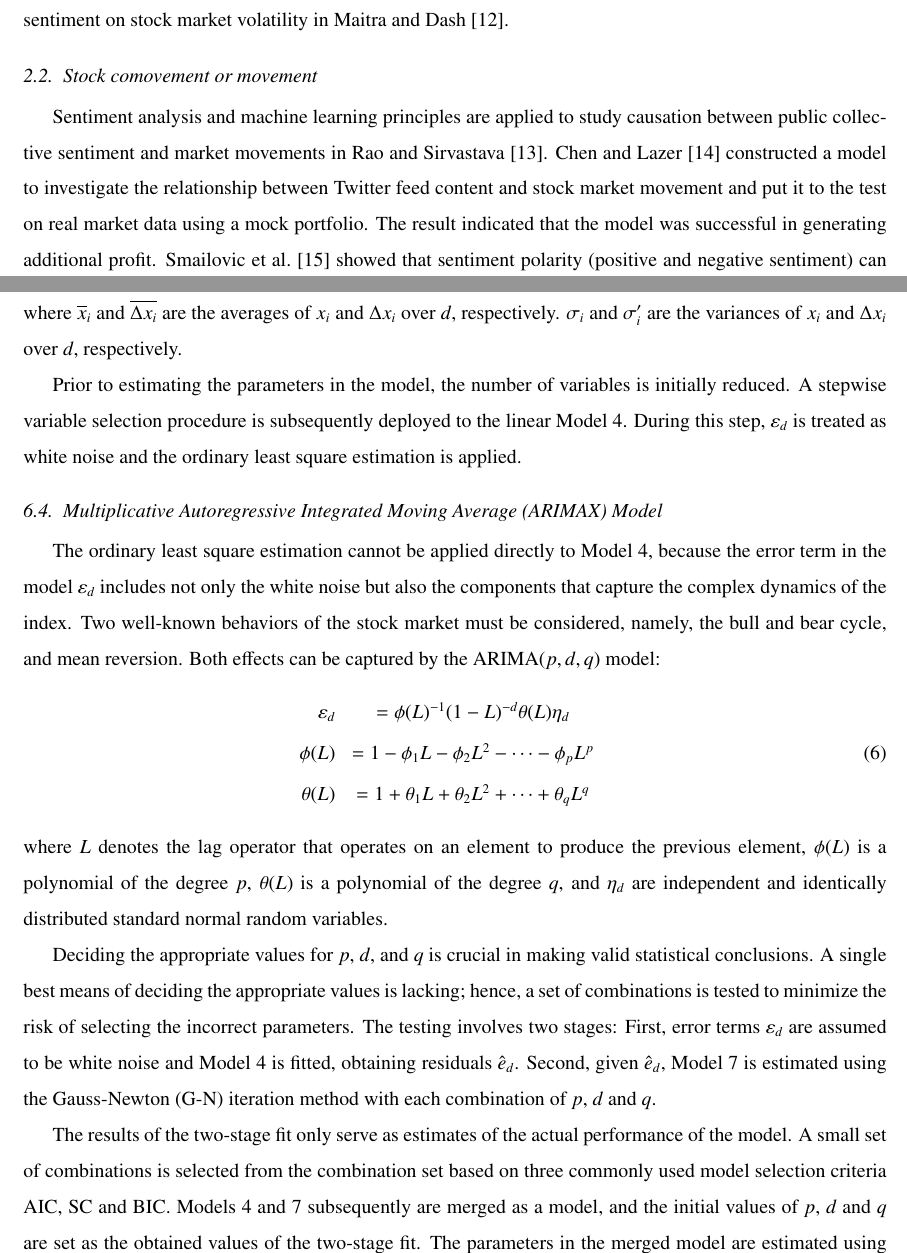
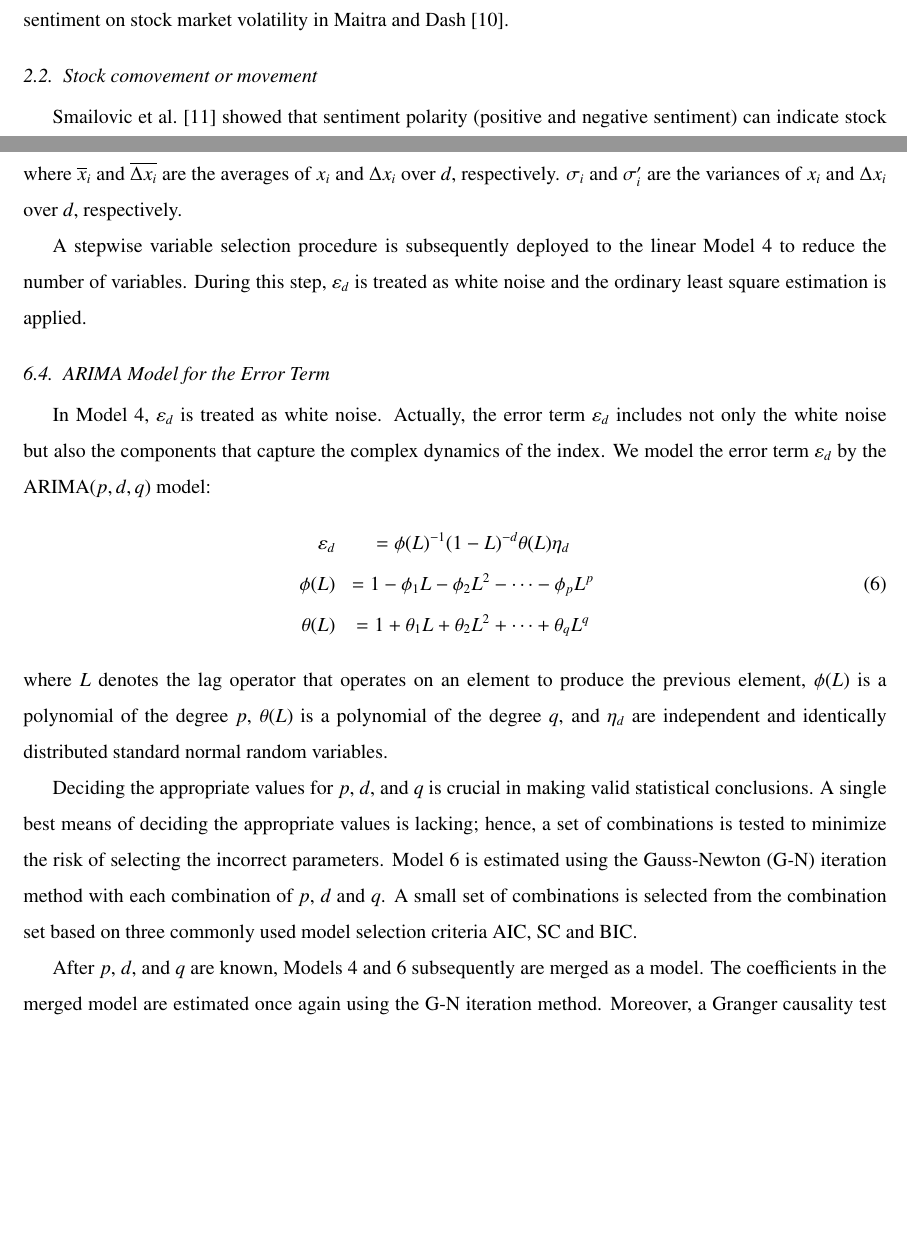
Before and after one commit to xiaoke1993/123, a LaTeX paper (Stock/minor/Latex/weibo.tex): two parts of pages 3 and 15 of 29, joined at a grey line, cut so that both start at the same text, the shorter picture padded with empty space. Compiled offline with pdfLaTeX.

Commit message:
LR & PCA

```diff
--- a/Stock/minor/Latex/weibo.tex
+++ b/Stock/minor/Latex/weibo.tex
@@ -72,8 +72,8 @@ Dash and Maitra~\cite{Dash2017Does} investigated the relationship using a broad
 In addition, the wavelet method was applied to study the relationship of investor sentiment on stock market volatility in Maitra and Dash~\cite{Maitra2017Sentiment}.
 
 \subsection{Stock comovement or movement}
-Sentiment analysis and machine learning principles are applied to study causation between public collective sentiment and market movements in Rao and Sirvastava~\cite{Rao2012TweetSmart}.
-Chen and Lazer~\cite{Chen2013Sentiment} constructed a model to investigate the relationship between Twitter feed content and stock market movement and put it to the test on real market data using a mock portfolio. The result indicated that the model was successful in generating additional profit.
+%Sentiment analysis and machine learning principles are applied to study causation between public collective sentiment and market movements in Rao and Sirvastava~\cite{Rao2012TweetSmart}.
+%Chen and Lazer~\cite{Chen2013Sentiment} constructed a model to investigate the relationship between Twitter feed content and stock market movement and put it to the test on real market data using a mock portfolio. The result indicated that the model was successful in generating additional profit.
 Smailovic et al.~\cite{Smailovi2013Predictive} showed that sentiment polarity (positive and negative sentiment) can indicate stock price movements a few days in advance by using the Granger causality test.
 Liu et al.~\cite{Liu2015A} studied the stock return comovement through a social-media-based approach and they proposed a novel clustering model to both identify homogeneous stock groups and predict stock comovement with respect to firm-specific social media metrics. The results showed that with simple metrics, social media data can produce better results compared to industry categories.
 Li et al.~\cite{Li2017Discovering} studied how public sentiment, as reflected on social media, can be used to predict stock price movement of a particular publicly-listed company. They proposed the technique called Social Media Data Analyzer-Sentiment Analysis (SMeDA-SA) to mine Twitter data for sentiment analysis and then predict the stock movement of specific listed companies. The result indicated that the stock movement of many companies can be predicted rather accurately with an average accuracy over 70\% with SMeDA-SA.
@@ -420,21 +420,22 @@ To avoid the effect of various magnitudes across different time series $x_i$ and
 \end{equation}
 where $\overline{x}_i$ and $\overline{\Delta x_i}$ are the averages of $x_i$ and $\Delta x_i$ over $d$, respectively. $\sigma_i$ and $\sigma_i'$ are the variances of $x_i$ and $\Delta x_i$ over $d$, respectively.
 
-Prior to estimating the parameters in the model, the number of variables is initially reduced. A stepwise variable selection procedure is subsequently deployed to the linear Model \ref{weibo:eqn:unitroot}. During this step, $\varepsilon_d$ is treated as white noise and the ordinary least square estimation is applied.
+A stepwise variable selection procedure is subsequently deployed to the linear Model \ref{weibo:eqn:unitroot} to reduce the number of variables. During this step, $\varepsilon_d$ is treated as white noise and the ordinary least square estimation is applied.
 
-\subsection{Multiplicative Autoregressive Integrated Moving Average (ARIMAX) Model}
-The ordinary least square estimation cannot be applied directly to Model \ref{weibo:eqn:unitroot}, because the error term in the model $\varepsilon_d$ includes not only the white noise but also the components that capture the complex dynamics of the index. Two well-known behaviors of the stock market must be considered, namely, the bull and bear cycle, and mean reversion. Both effects can be captured by the ARIMA$(p, d, q)$ model:
+\subsection{ARIMA Model for the Error Term}
+In Model \ref{weibo:eqn:unitroot}, $\varepsilon_d$ is treated as white noise. Actually, the error term $\varepsilon_d$ includes not only the white noise but also the components that capture the complex dynamics of the index. We model the error term $\varepsilon_d$ by the ARIMA$(p, d, q)$ model:
 \begin{eqnarray}
+\label{eqn:error}
 	\nonumber \varepsilon_d &= \phi(L)^{-1}(1-L)^{-d}\theta(L)\eta_d  \\
-	\phi(L)       &= 1-\phi_1 L - \phi_2 L^2 - \cdots - \phi_p L^p \\\label{eqn:error}
+	\phi(L)       &= 1-\phi_1 L - \phi_2 L^2 - \cdots - \phi_p L^p \\
 	\nonumber \theta(L)     &= 1+\theta_1 L + \theta_2 L^2 + \cdots + \theta_q L^q
 \end{eqnarray}
 where $L$ denotes the lag operator that operates on an element to produce the previous element, $\phi(L)$ is a polynomial of the degree $p$, $\theta(L)$ is a polynomial of the degree $q$, and $\eta_d$ are independent and identically distributed standard normal random variables.\\
 \indent
-Deciding the appropriate values for $p$, $d$, and $q$ is crucial in making valid statistical conclusions. A single best means of deciding the appropriate values is lacking; hence, a set of combinations is tested to minimize the risk of selecting the incorrect parameters. The testing involves two stages: First, error terms $\varepsilon_d$ are assumed to be white noise and Model \ref{weibo:eqn:unitroot} is fitted, obtaining residuals $\hat e_d$. Second, given $\hat e_d$, Model \ref{eqn:error} is estimated using the Gauss-Newton (G-N) iteration method with each combination of $p$, $d$ and $q$.\\
+Deciding the appropriate values for $p$, $d$, and $q$ is crucial in making valid statistical conclusions. A single best means of deciding the appropriate values is lacking; hence, a set of combinations is tested to minimize the risk of selecting the incorrect parameters. Model \ref{eqn:error} is estimated using the Gauss-Newton (G-N) iteration method with each combination of $p$, $d$ and $q$.
+A small set of combinations is selected from the combination set based on three commonly used model selection criteria AIC, SC and BIC.\\
 \indent
-The results of the two-stage fit only serve as estimates of the actual performance of the model. A small set of combinations is selected from the combination set based on three commonly used model selection criteria AIC, SC and BIC. Models \ref{weibo:eqn:unitroot} and \ref{eqn:error} subsequently are merged as a model, and the initial values of $p$, $d$ and $q$ are set as the obtained values of the two-stage fit. The parameters in the merged model are estimated using the G-N iteration method.\\
-\indent
+After $p$, $d$, and $q$ are known, Models \ref{weibo:eqn:unitroot} and \ref{eqn:error} subsequently are merged as a model. The coefficients in the merged model are estimated once again using the G-N iteration method.
 Moreover, a Granger causality test is performed to test the causality between market returns and the number of Weibo posts.
 %The forecasting models for daily high, low and closing prices are developed in the same process as the daily opening price.
 
```
Also changed, not shown: Stock/minor/Latex/weibo.pdf, Stock/minor/Latex/weibo.tex (22 more changed lines), 1 other file.
